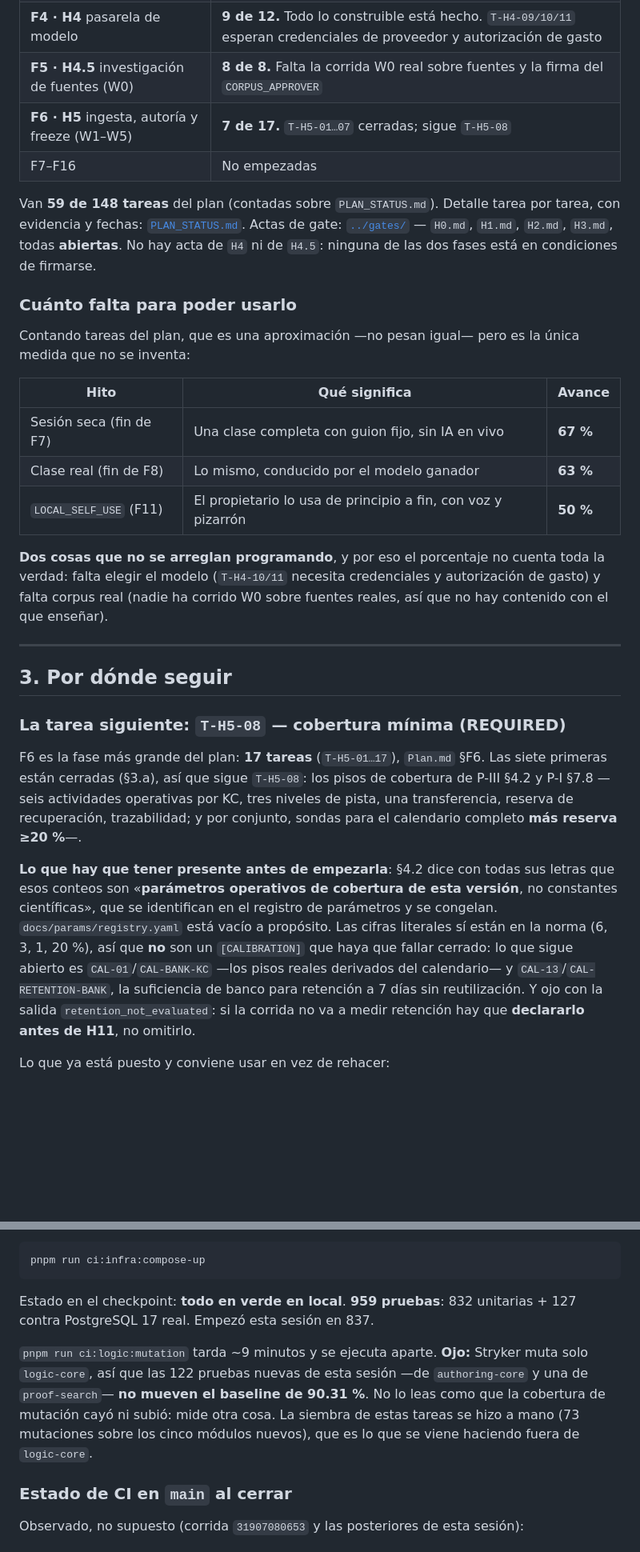
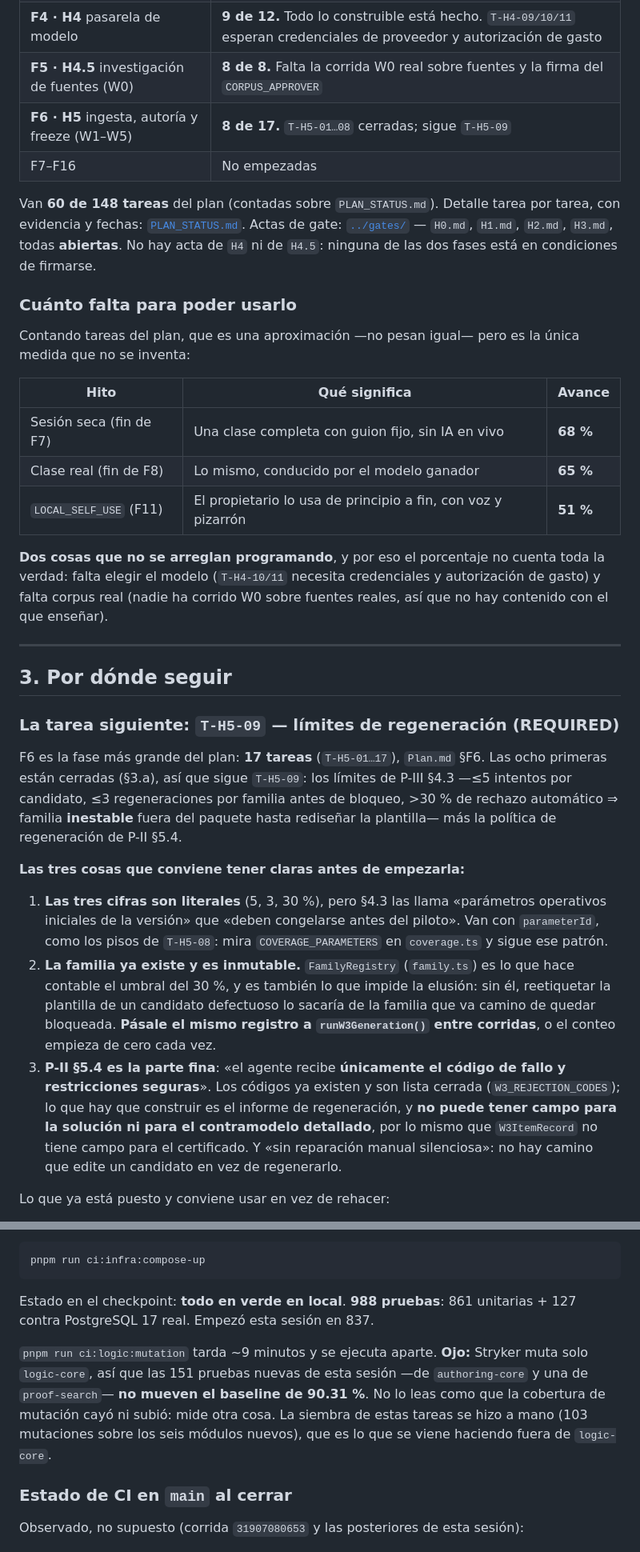
Before and after one commit to MEX-AmatsuMikaboshi/profe_ia, a Markdown page: docs/plan/HANDOFF.md, 2 parts joined by grey strips. Shown at 80% size. Rendered like a GitHub page; blank space fills up the shorter version.

````diff
--- a/docs/plan/HANDOFF.md
+++ b/docs/plan/HANDOFF.md
@@ -50,10 +50,10 @@ intentes leerlo entero, navega por secciones con Grep (`^#{1,3} `) y lee solo lo
 | **F3 · H3** entorno local | 4 de 5. Falta `T-H3-05` (trazas, espera operación real en F7/F8) |
 | **F4 · H4** pasarela de modelo | **9 de 12.** Todo lo construible está hecho. `T-H4-09/10/11` esperan credenciales de proveedor y autorización de gasto |
 | **F5 · H4.5** investigación de fuentes (W0) | **8 de 8.** Falta la corrida W0 real sobre fuentes y la firma del `CORPUS_APPROVER` |
-| **F6 · H5** ingesta, autoría y freeze (W1–W5) | **7 de 17.** `T-H5-01…07` cerradas; sigue `T-H5-08` |
+| **F6 · H5** ingesta, autoría y freeze (W1–W5) | **8 de 17.** `T-H5-01…08` cerradas; sigue `T-H5-09` |
 | F7–F16 | No empezadas |
 
-Van **59 de 148 tareas** del plan (contadas sobre `PLAN_STATUS.md`). Detalle tarea por tarea, con
+Van **60 de 148 tareas** del plan (contadas sobre `PLAN_STATUS.md`). Detalle tarea por tarea, con
 evidencia y fechas: [`PLAN_STATUS.md`](PLAN_STATUS.md).
 Actas de gate: [`../gates/`](../gates/) — `H0.md`, `H1.md`, `H2.md`, `H3.md`, todas **abiertas**.
 No hay acta de `H4` ni de `H4.5`: ninguna de las dos fases está en condiciones de firmarse.
@@ -65,9 +65,9 @@ inventa:
 
 | Hito | Qué significa | Avance |
 |---|---|---|
-| Sesión seca (fin de F7) | Una clase completa con guion fijo, sin IA en vivo | **67 %** |
-| Clase real (fin de F8) | Lo mismo, conducido por el modelo ganador | **63 %** |
-| `LOCAL_SELF_USE` (F11) | El propietario lo usa de principio a fin, con voz y pizarrón | **50 %** |
+| Sesión seca (fin de F7) | Una clase completa con guion fijo, sin IA en vivo | **68 %** |
+| Clase real (fin de F8) | Lo mismo, conducido por el modelo ganador | **65 %** |
+| `LOCAL_SELF_USE` (F11) | El propietario lo usa de principio a fin, con voz y pizarrón | **51 %** |
 
 **Dos cosas que no se arreglan programando**, y por eso el porcentaje no cuenta toda la verdad:
 falta elegir el modelo (`T-H4-10/11` necesita credenciales y autorización de gasto) y falta corpus
@@ -77,21 +77,27 @@ real (nadie ha corrido W0 sobre fuentes reales, así que no hay contenido con el
 
 ## 3. Por dónde seguir
 
-### La tarea siguiente: `T-H5-08` — cobertura mínima (REQUIRED)
+### La tarea siguiente: `T-H5-09` — límites de regeneración (REQUIRED)
 
-F6 es la fase más grande del plan: **17 tareas** (`T-H5-01…17`), `Plan.md` §F6. Las siete primeras
-están cerradas (§3.a), así que sigue `T-H5-08`: los pisos de cobertura de P-III §4.2 y P-I §7.8 —seis
-actividades operativas por KC, tres niveles de pista, una transferencia, reserva de recuperación,
-trazabilidad; y por conjunto, sondas para el calendario completo **más reserva ≥20 %**—.
+F6 es la fase más grande del plan: **17 tareas** (`T-H5-01…17`), `Plan.md` §F6. Las ocho primeras
+están cerradas (§3.a), así que sigue `T-H5-09`: los límites de P-III §4.3 —≤5 intentos por candidato,
+≤3 regeneraciones por familia antes de bloqueo, >30 % de rechazo automático ⇒ familia **inestable**
+fuera del paquete hasta rediseñar la plantilla— más la política de regeneración de P-II §5.4.
 
-**Lo que hay que tener presente antes de empezarla**: §4.2 dice con todas sus letras que esos
-conteos son «**parámetros operativos de cobertura de esta versión**, no constantes científicas», que
-se identifican en el registro de parámetros y se congelan. `docs/params/registry.yaml` está vacío a
-propósito. Las cifras literales sí están en la norma (6, 3, 1, 20 %), así que **no** son un
-`[CALIBRATION]` que haya que fallar cerrado: lo que sigue abierto es `CAL-01`/`CAL-BANK-KC` —los
-pisos reales derivados del calendario— y `CAL-13`/`CAL-RETENTION-BANK`, la suficiencia de banco para
-retención a 7 días sin reutilización. Y ojo con la salida `retention_not_evaluated`: si la corrida no
-va a medir retención hay que **declararlo antes de H11**, no omitirlo.
+**Las tres cosas que conviene tener claras antes de empezarla:**
+
+1. **Las tres cifras son literales** (5, 3, 30 %), pero §4.3 las llama «parámetros operativos
+   iniciales de la versión» que «deben congelarse antes del piloto». Van con `parameterId`, como los
+   pisos de `T-H5-08`: mira `COVERAGE_PARAMETERS` en `coverage.ts` y sigue ese patrón.
+2. **La familia ya existe y es inmutable.** `FamilyRegistry` (`family.ts`) es lo que hace contable el
+   umbral del 30 %, y es también lo que impide la elusión: sin él, reetiquetar la plantilla de un
+   candidato defectuoso lo sacaría de la familia que va camino de quedar bloqueada. **Pásale el mismo
+   registro a `runW3Generation()` entre corridas**, o el conteo empieza de cero cada vez.
+3. **P-II §5.4 es la parte fina**: «el agente recibe **únicamente el código de fallo y restricciones
+   seguras**». Los códigos ya existen y son lista cerrada (`W3_REJECTION_CODES`); lo que hay que
+   construir es el informe de regeneración, y **no puede tener campo para la solución ni para el
+   contramodelo detallado**, por lo mismo que `W3ItemRecord` no tiene campo para el certificado. Y
+   «sin reparación manual silenciosa»: no hay camino que edite un candidato en vez de regenerarlo.
 
 Lo que ya está puesto y conviene usar en vez de rehacer:
 
@@ -455,14 +485,14 @@ El entorno local se comprueba aparte, porque necesita Docker y tarda:
 pnpm run ci:infra:compose-up
 ```
 
-Estado en el checkpoint: **todo en verde en local**. **959 pruebas**: 832 unitarias + 127 contra
+Estado en el checkpoint: **todo en verde en local**. **988 pruebas**: 861 unitarias + 127 contra
 PostgreSQL 17 real. Empezó esta sesión en 837.
 
 `pnpm run ci:logic:mutation` tarda ~9 minutos y se ejecuta aparte. **Ojo:** Stryker muta solo
-`logic-core`, así que las 122 pruebas nuevas de esta sesión —de `authoring-core` y una de
+`logic-core`, así que las 151 pruebas nuevas de esta sesión —de `authoring-core` y una de
 `proof-search`— **no mueven el baseline de 90.31 %**. No lo leas como que la cobertura de mutación
-cayó ni subió: mide otra cosa. La siembra de estas tareas se hizo a mano (73 mutaciones sobre los
-cinco módulos nuevos), que es lo que se viene haciendo fuera de `logic-core`.
+cayó ni subió: mide otra cosa. La siembra de estas tareas se hizo a mano (103 mutaciones sobre los
+seis módulos nuevos), que es lo que se viene haciendo fuera de `logic-core`.
 
 ### Estado de CI en `main` al cerrar
 
````
Also changed, not shown: other parts of docs/plan/HANDOFF.md (+39 -16 lines).
